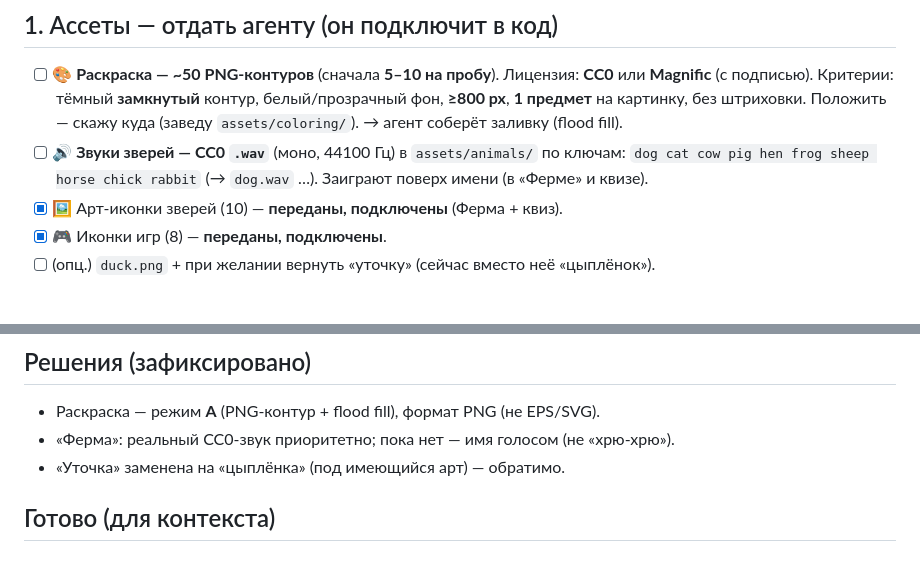
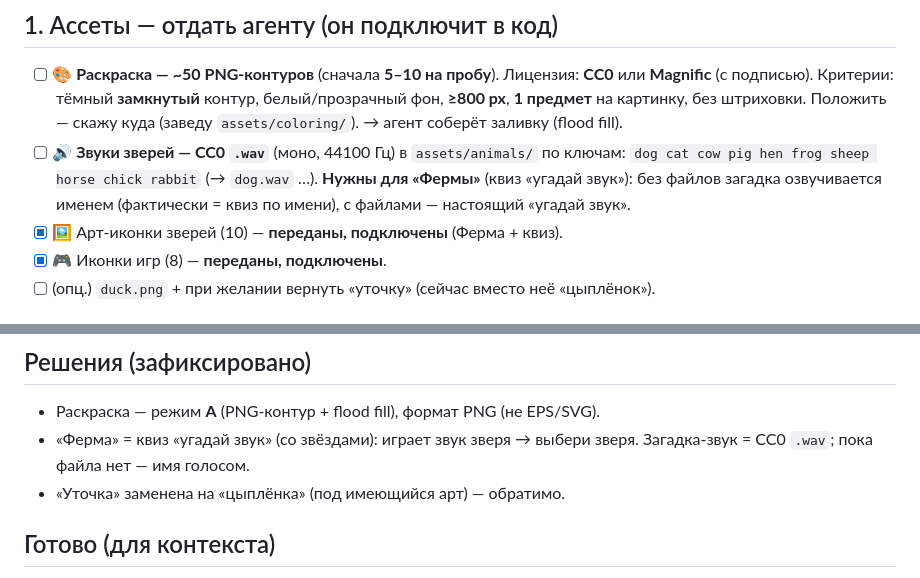
Before and after one commit to Auskraft/chisana_kodomo, a Markdown page: OWNER_CHECKLIST.md, 2 parts joined by grey strips. Rendered like a GitHub page.

Commit message:
docs(checklist): Ферма = квиз «угадай звук»; CC0-звуки нужны для неё
Co-Authored-By: Claude Opus 4.8 (1M context) <noreply@anthropic.com>

```diff
--- a/OWNER_CHECKLIST.md
+++ b/OWNER_CHECKLIST.md
@@ -11,8 +11,9 @@
       Положить — скажу куда (заведу `assets/coloring/`). → агент соберёт заливку
       (flood fill).
 - [ ] 🔊 **Звуки зверей — CC0 `.wav`** (моно, 44100 Гц) в `assets/animals/` по
-      ключам: `dog cat cow pig hen frog sheep horse chick rabbit`
-      (→ `dog.wav` …). Заиграют поверх имени (в «Ферме» и квизе).
+      ключам: `dog cat cow pig hen frog sheep horse chick rabbit` (→ `dog.wav` …).
+      **Нужны для «Фермы»** (квиз «угадай звук»): без файлов загадка озвучивается
+      именем (фактически = квиз по имени), с файлами — настоящий «угадай звук».
 - [x] 🖼️ Арт-иконки зверей (10) — **переданы, подключены** (Ферма + квиз).
 - [x] 🎮 Иконки игр (8) — **переданы, подключены**.
 - [ ] (опц.) `duck.png` + при желании вернуть «уточку» (сейчас вместо неё «цыплёнок»).
@@ -44,7 +45,8 @@
 
 ## Решения (зафиксировано)
 - Раскраска — режим **А** (PNG-контур + flood fill), формат PNG (не EPS/SVG).
-- «Ферма»: реальный CC0-звук приоритетно; пока нет — имя голосом (не «хрю-хрю»).
+- «Ферма» = квиз «угадай звук» (со звёздами): играет звук зверя → выбери зверя.
+  Загадка-звук = CC0 `.wav`; пока файла нет — имя голосом.
 - «Уточка» заменена на «цыплёнка» (под имеющийся арт) — обратимо.
 
 ## Готово (для контекста)
```
